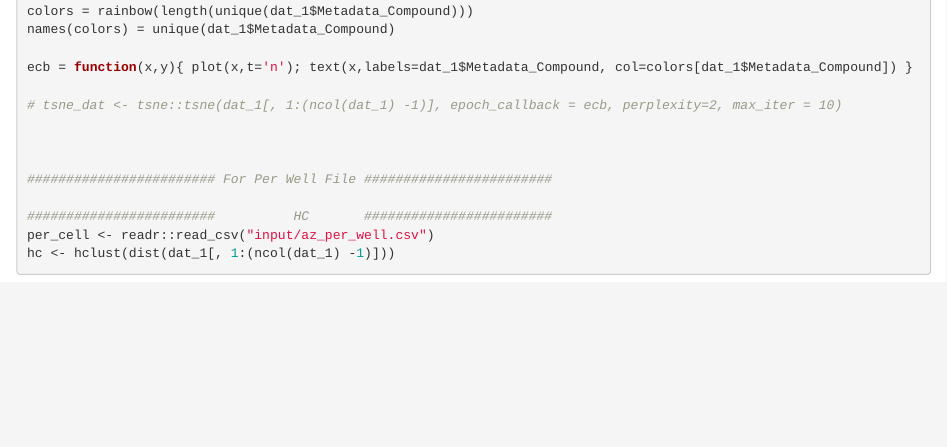
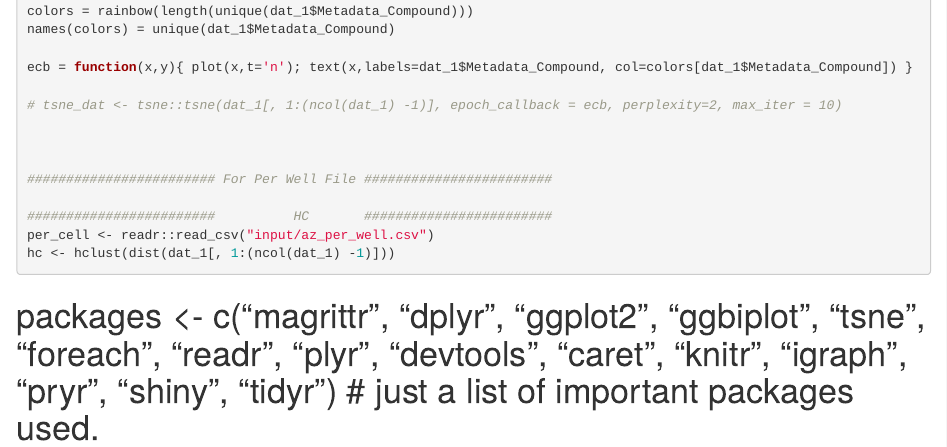
Before and after one commit to shntnu/cytomining-hackathon-wiki, an R Markdown document (6_visualize/visualization_analysis.rmd): the page in a window 1100 px wide, from 930 px down. Rendered offline with R 4.5, knitr and Pandoc, with nearby package versions; the code chunks are not run, so their results and figures are left out.

Commit message:
list of important packages used: to be installed

````diff
--- a/6_visualize/visualization_analysis.rmd
+++ b/6_visualize/visualization_analysis.rmd
@@ -59,3 +59,5 @@ per_cell <- readr::read_csv("input/az_per_well.csv")
 hc <- hclust(dist(dat_1[, 1:(ncol(dat_1) -1)]))
 
 ```
+
+# packages <- c("magrittr", "dplyr", "ggplot2", "ggbiplot", "tsne", "foreach", "readr", "plyr", "devtools", "caret", "knitr", "igraph", "pryr", "shiny", "tidyr") # just a list of important packages used.
````
